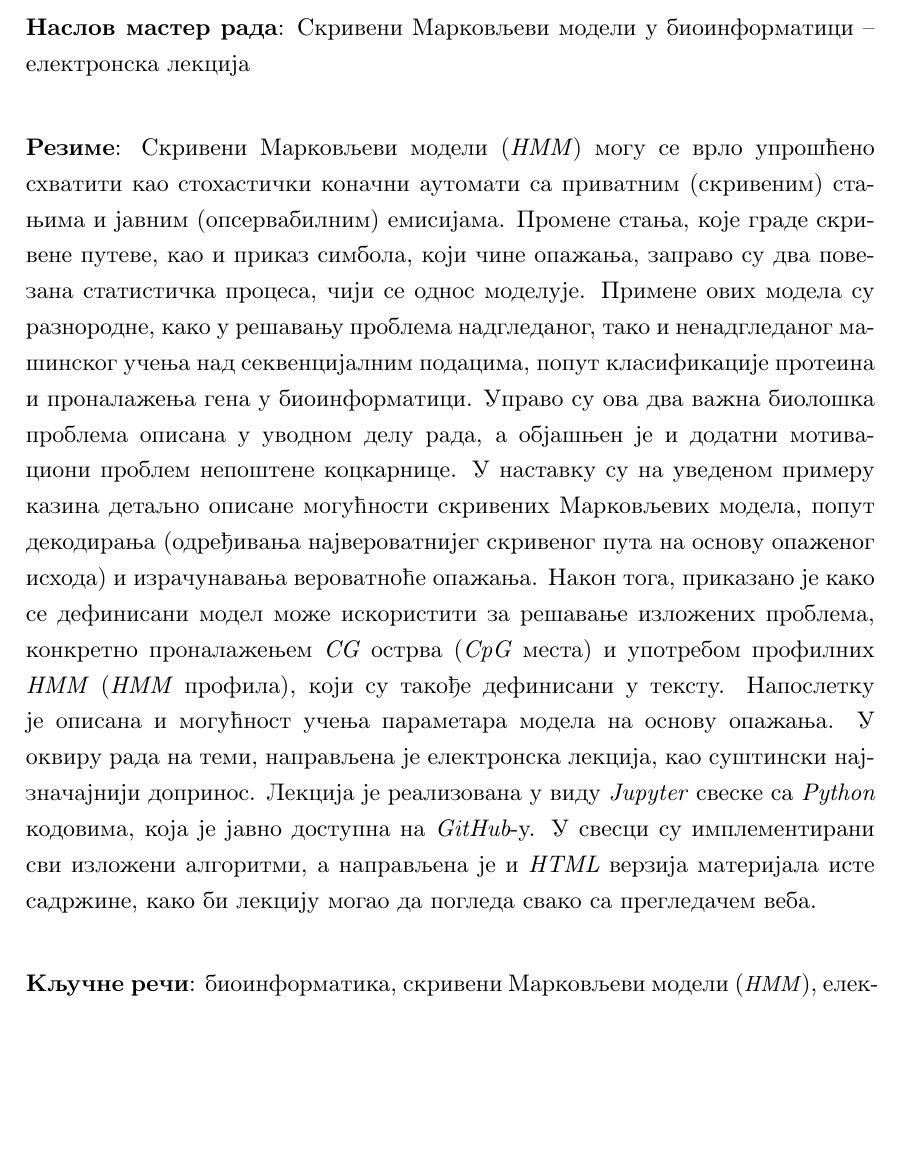
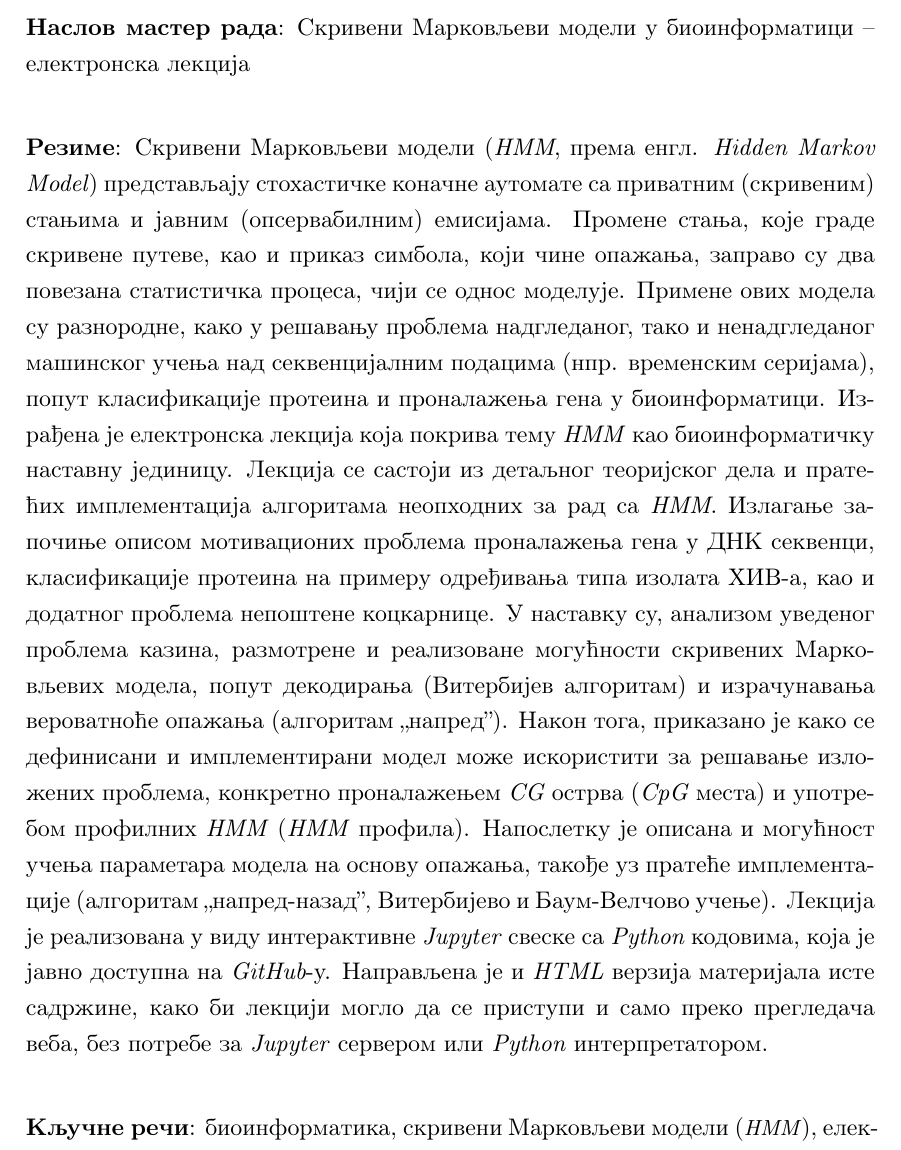
Before and after one commit to matfija/HMM-u-bioinformatici, a LaTeX book (rad/HMM-u-bioinformatici.tex): part of page 3 of 82, cut so that both start at the same text, the shorter picture padded with empty space. Compiled offline with pdfLaTeX.

Commit message:
Prerada apstrakta prema prijavi teme

```diff
--- a/rad/HMM-u-bioinformatici.tex
+++ b/rad/HMM-u-bioinformatici.tex
@@ -59,7 +59,7 @@
 
 % Apstrakt na srpskom jeziku (u odabranom pismu)
 \apstr{%
-Скривени Марковљеви модели (\textit{HMM}) могу се врло упрошћено схватити као стохастички коначни аутомати са приватним (скривеним) стањима и јавним (опсервабилним) емисијама. Промене стања, које граде скривене путеве, као и приказ симбола, који чине опажања, заправо су два повезана статистичка процеса, чији се однос моделује. Примене ових модела су разнородне, како у решавању проблема надгледаног, тако и ненадгледаног машинског учења над секвенцијалним подацима, попут класификације протеина и проналажења гена у биоинформатици. Управо су ова два важна биолошка проблема описана у уводном делу рада, а објашњен је и додатни мотивациони проблем непоштене коцкарнице. У наставку су на уведеном примеру казина детаљно описане могућности скривених Марковљевих модела, попут декодирања (одређивања највероватнијег скривеног пута на основу опаженог исхода) и израчунавања вероватноће опажања. Након тога, приказано је како се дефинисани модел може искористити за решавање изложених проблема, конкретно проналажењем \textit{CG} острва (\textit{CpG} места) и употребом профилних \textit{HMM} (\textit{HMM} профила), који су такође дефинисани у тексту. Напослетку је описана и могућност учења параметара модела на основу опажања. У оквиру рада на теми, направљена је електронска лекција, као суштински најзначајнији допринос. Лекција је реализована у виду \textit{Jupyter} свеске са \textit{Python} кодовима, која је јавно доступна на \textit{GitHub}-у. У свесци су имплементирани сви изложени алгоритми, а направљена је и \textit{HTML} верзија материјала исте садржине, како би лекцију могао да погледа свако са прегледачем веба.
+Скривени Марковљеви модели (\textit{HMM}, према енгл. \textit{Hidden Markov Model}) представљају стохастичке коначне аутомате са приватним (скривеним) стањима и јавним (опсервабилним) емисијама. Промене стања, које граде скривене путеве, као и приказ симбола, који чине опажања, заправо су два повезана статистичка процеса, чији се однос моделује. Примене ових модела су разнородне, како у решавању проблема надгледаног, тако и ненадгледаног машинског учења над секвенцијалним подацима (нпр. временским серијама), попут класификације протеина и проналажења гена у биоинформатици. Израђена је електронска лекција која покрива тему \textit{HMM} као биоинформатичку наставну јединицу. Лекција се састоји из детаљног теоријског дела и пратећих имплементација алгоритама неопходних за рад са \textit{HMM}. Излагање започиње описом мотивационих проблема проналажења гена у ДНК секвенци, класификације протеина на примеру одређивања типа изолата ХИВ-а, као и додатног проблема непоштене коцкарнице. У наставку су, анализом уведеног проблема казина, размотрене и реализоване могућности скривених Марковљевих модела, попут декодирања (Витербијев алгоритам) и израчунавања вероватноће опажања (алгоритам „напред”). Након тога, приказано је како се дефинисани и имплементирани модел може искористити за решавање изложених проблема, конкретно проналажењем \textit{CG} острва (\textit{CpG} места) и употребом профилних \textit{HMM} (\textit{HMM} профила). Напослетку је описана и могућност учења параметара модела на основу опажања, такође уз пратеће имплементације (алгоритам „напред-назад”, Витербијево и Баум-Велчово учење). Лекција је реализована у виду интерактивне \textit{Jupyter} свеске са \textit{Python} кодовима, која је јавно доступна на \textit{GitHub}-у. Направљена је и \textit{HTML} верзија материјала исте садржине, како би лекцији могло да се приступи и само преко прегледача веба, без потребе за \textit{Jupyter} сервером или \textit{Python} интерпретатором.
 }
 
 % Ključne reči na srpskom jeziku (u odabranom pismu)
```
